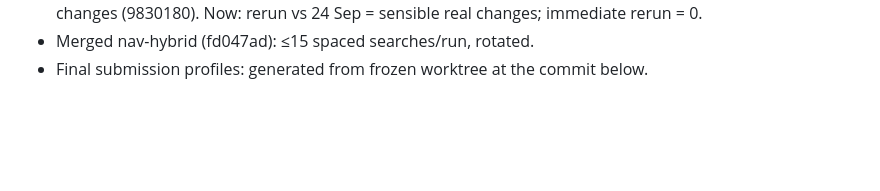
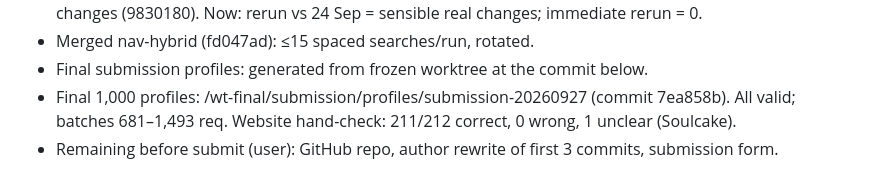
Before and after one commit to noneedofit/provenance, a Markdown page: CHECKPOINT.md, the part around the change. Drawn GitHub-style; blank space fills up the shorter version.

Commit message:
Docs/checkpoint: final website hand-check (211/212 correct, 0 wrong)
Co-Authored-By: Claude Opus 5.5 <noreply@anthropic.com>

```diff
--- a/CHECKPOINT.md
+++ b/CHECKPOINT.md
@@ -120,3 +120,6 @@ W7 merged to main (eval harness + gold batches 1,3,5,6). Baseline (registry only
   runs caused false changes (9830180). Now: rerun vs 24 Sep = sensible real changes; immediate rerun = 0.
 - Merged nav-hybrid (fd047ad): ≤15 spaced searches/run, rotated.
 - Final submission profiles: generated from frozen worktree at the commit below.
+- Final 1,000 profiles: <workspace>/wt-final/submission/profiles/submission-20260927 (commit 7ea858b).
+  All valid; batches 681–1,493 req. Website hand-check: 211/212 correct, 0 wrong, 1 unclear (Soulcake).
+- Remaining before submit (user): GitHub repo, author rewrite of first 3 commits, submission form.
```
Also changed, not shown: EVAL.md (+2 -1 lines).
